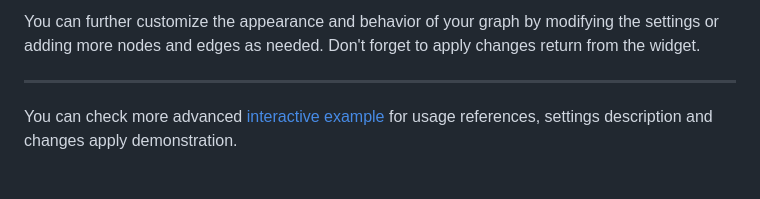
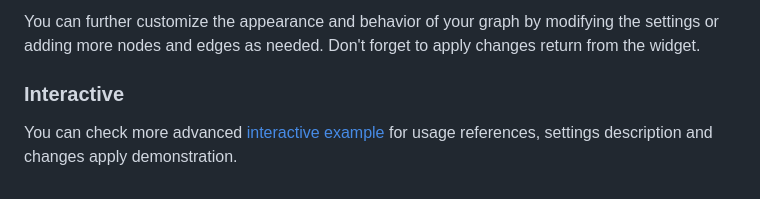
Before and after one commit to blitzarx1/egui_graphs, a Markdown page: README.md, the part around the change. Rendered like a GitHub page.

```diff
--- a/README.md
+++ b/README.md
@@ -110,6 +110,6 @@ fn main() {
 
 You can further customize the appearance and behavior of your graph by modifying the settings or adding more nodes and edges as needed. Don't forget to apply changes return from the widget.
 
----
+### Interactive
 
 You can check more advanced [interactive example](https://github.com/blitzarx1/egui_graph/tree/master/examples/interactive) for usage references, settings description and changes apply demonstration.
```
